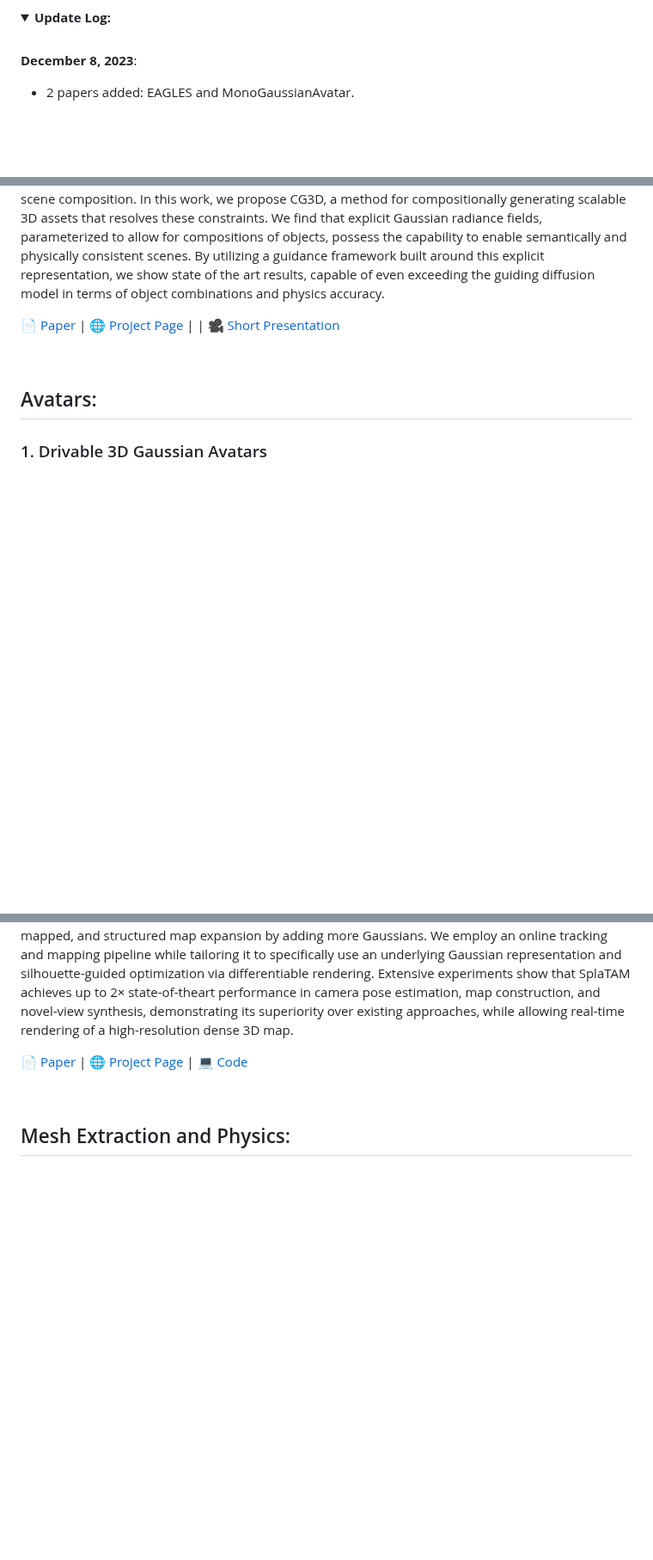
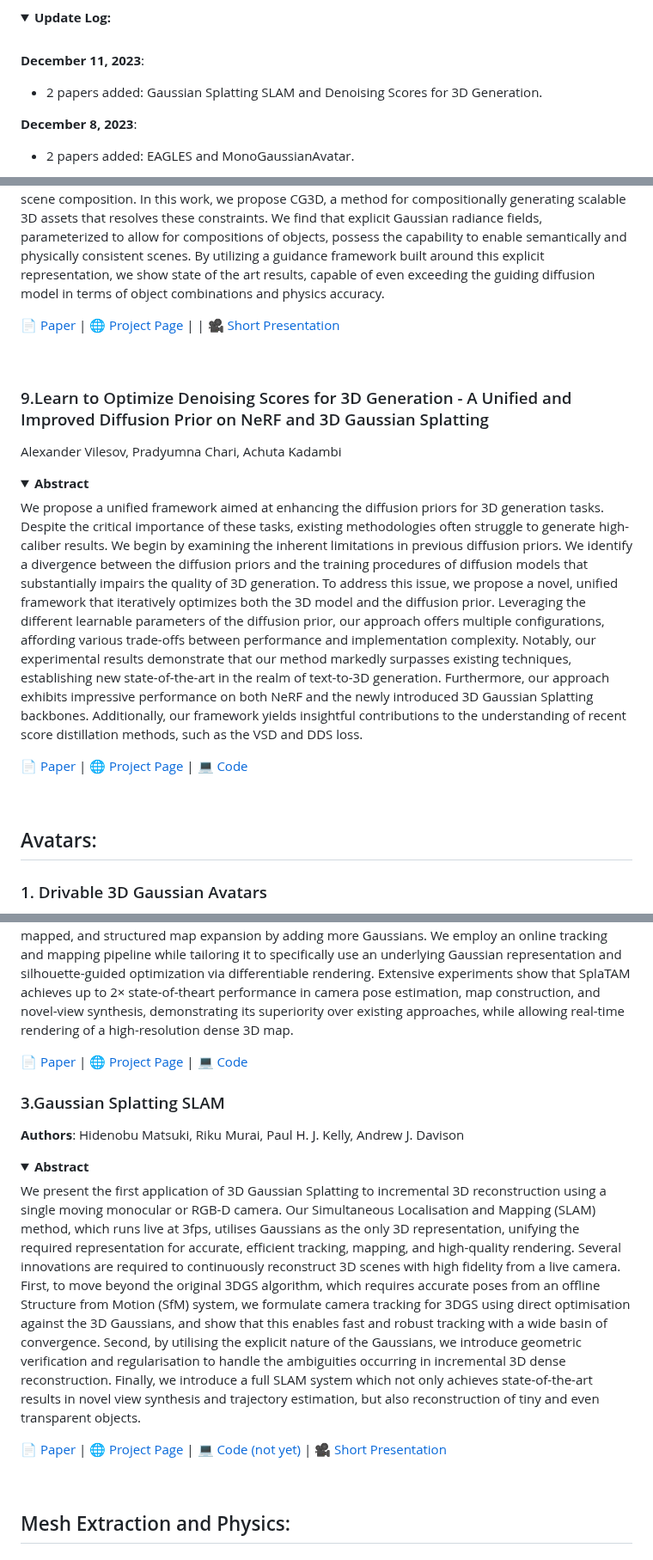
Before and after one commit to MrNeRF/awesome-3D-gaussian-splatting, a Markdown page: README.md, 3 parts joined by grey strips. Shown at 86% size. GitHub-like rendering; folded sections open; blank space fills up the shorter version.

Commit message:
two papers added

```diff
--- a/README.md
+++ b/README.md
@@ -32,6 +32,9 @@ A curated list of papers and open-source resources focused on 3D Gaussian Splatt
 <details span>
 <summary><b>Update Log:</b></summary>
 <br>
+
+ **December 11, 2023**:
+  - 2 papers added: Gaussian Splatting SLAM and Denoising Scores for 3D Generation.
 
  **December 8, 2023**:
   - 2 papers added: EAGLES and MonoGaussianAvatar.
@@ -416,6 +419,17 @@ With the onset of diffusion-based generative models and their ability to generat
 
 <br>
 
+### 9.Learn to Optimize Denoising Scores for 3D Generation - A Unified and Improved Diffusion Prior on NeRF and 3D Gaussian Splatting
+Alexander Vilesov, Pradyumna Chari, Achuta Kadambi
+<details span>
+<summary><b>Abstract</b></summary>
+We propose a unified framework aimed at enhancing the diffusion priors for 3D generation tasks. Despite the critical importance of these tasks, existing methodologies often struggle to generate high-caliber results. We begin by examining the inherent limitations in previous diffusion priors. We identify a divergence between the diffusion priors and the training procedures of diffusion models that substantially impairs the quality of 3D generation. To address this issue, we propose a novel, unified framework that iteratively optimizes both the 3D model and the diffusion prior. Leveraging the different learnable parameters of the diffusion prior, our approach offers multiple configurations, affording various trade-offs between performance and implementation complexity. Notably, our experimental results demonstrate that our method markedly surpasses existing techniques, establishing new state-of-the-art in the realm of text-to-3D generation. Furthermore, our approach exhibits impressive performance on both NeRF and the newly introduced 3D Gaussian Splatting backbones. Additionally, our framework yields insightful contributions to the understanding of recent score distillation methods, such as the VSD and DDS loss.
+</details>
+
+  [📄 Paper](https://arxiv.org/pdf/2312.04820.pdf) | [🌐 Project Page](https://yangxiaofeng.github.io/demo_diffusion_prior/) | [💻 Code](https://github.com/yangxiaofeng/LODS)
+
+<br>
+
 ## Avatars:
 ### 1. Drivable 3D Gaussian Avatars
 **Authors**:  Wojciech Zielonka, Timur Bagautdinov, Shunsuke Saito, Michael Zollhöfer, Justus Thies, Javier Romero
@@ -627,6 +641,16 @@ Dense simultaneous localization and mapping (SLAM) is pivotal for embodied scene
 
  [📄 Paper](https://arxiv.org/pdf/2312.02126.pdf) | [🌐 Project Page](https://spla-tam.github.io/) | [💻 Code](https://github.com/spla-tam/SplaTAM)
 
+### 3.Gaussian Splatting SLAM
+**Authors**: Hidenobu Matsuki, Riku Murai, Paul H. J. Kelly, Andrew J. Davison
+
+<details span>
+<summary><b>Abstract</b></summary>
+We present the first application of 3D Gaussian Splatting to incremental 3D reconstruction using a single moving monocular or RGB-D camera. Our Simultaneous Localisation and Mapping (SLAM) method, which runs live at 3fps, utilises Gaussians as the only 3D representation, unifying the required representation for accurate, efficient tracking, mapping, and high-quality rendering.
+Several innovations are required to continuously reconstruct 3D scenes with high fidelity from a live camera. First, to move beyond the original 3DGS algorithm, which requires accurate poses from an offline Structure from Motion (SfM) system, we formulate camera tracking for 3DGS using direct optimisation against the 3D Gaussians, and show that this enables fast and robust tracking with a wide basin of convergence. Second, by utilising the explicit nature of the Gaussians, we introduce geometric verification and regularisation to handle the ambiguities occurring in incremental 3D dense reconstruction. Finally, we introduce a full SLAM system which not only achieves state-of-the-art results in novel view synthesis and trajectory estimation, but also reconstruction of tiny and even transparent objects.
+</details>
+
+ [📄 Paper](https://www.imperial.ac.uk/media/imperial-college/research-centres-and-groups/dyson-robotics-lab/hide-et-al_GaussianSplattingSLAM_Dec2023.pdf) | [🌐 Project Page](https://rmurai.co.uk/projects/GaussianSplattingSLAM/) | [💻 Code (not yet)]() | [🎥 Short Presentation](https://youtu.be/x604ghp9R_Q?si=fPtz4kgBKFfcnQf3)
 
 <br>
 
```
